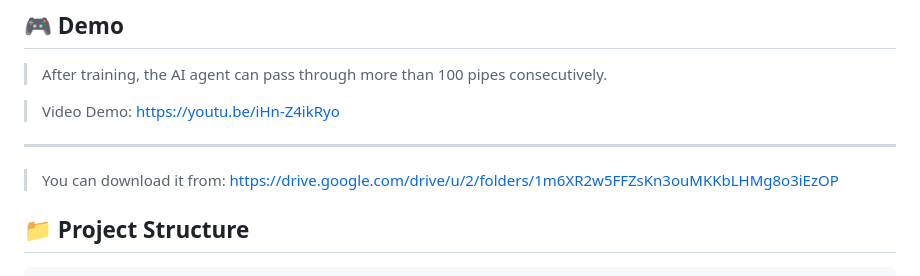
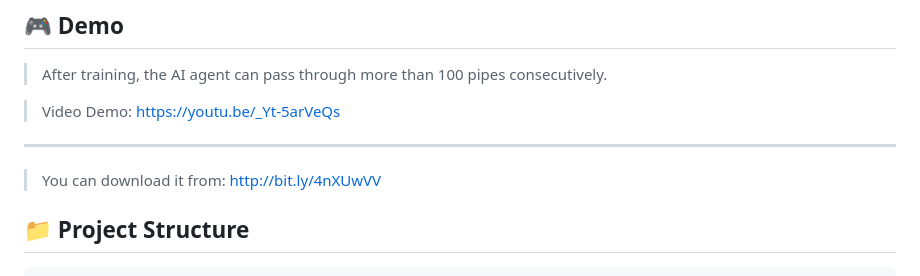
Before and after one commit to hung146164/AI-play-Flappy-Bird, a Markdown page: README.md, the part around the change. Rendered like a GitHub page.

```diff
--- a/README.md
+++ b/README.md
@@ -8,11 +8,11 @@ An AI-powered Flappy Bird game built with **Unity** and **ML-Agents**, where the
 
 > After training, the AI agent can pass through more than 100 pipes consecutively.
 
-> Video Demo: https://youtu.be/iHn-Z4ikRyo
+> Video Demo: https://youtu.be/_Yt-5arVeQs
 
 ---
 
-> You can download it from: https://drive.google.com/drive/u/2/folders/1m6XR2w5FFZsKn3ouMKKbLHMg8o3iEzOP
+> You can download it from: http://bit.ly/4nXUwVV
 
 ## 📁 Project Structure
 
```
